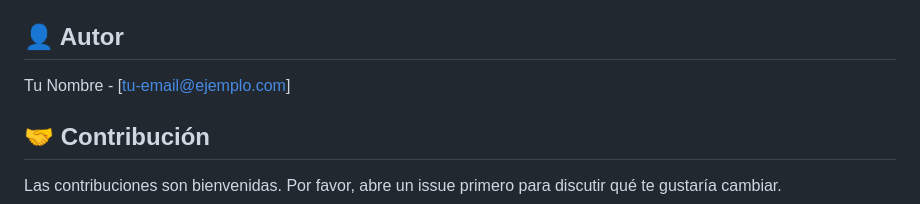
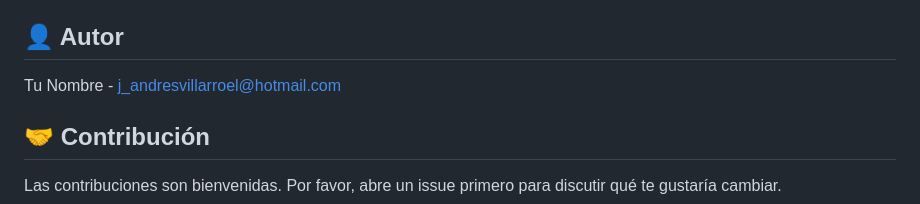
Before and after one commit to jand0513/03.Tareaentregable3_ModernArtGallery_JAVL, a Markdown page: README.md, the part around the change. Rendered like a GitHub page.

```diff
--- a/README.md
+++ b/README.md
@@ -102,7 +102,7 @@ Este proyecto está bajo la Licencia MIT. Ver el archivo `LICENSE` para más det
 
 ## 👤 Autor
 
-Tu Nombre - [tu-email@ejemplo.com]
+Tu Nombre - j_andresvillarroel@hotmail.com
 
 ## 🤝 Contribución
 
```
